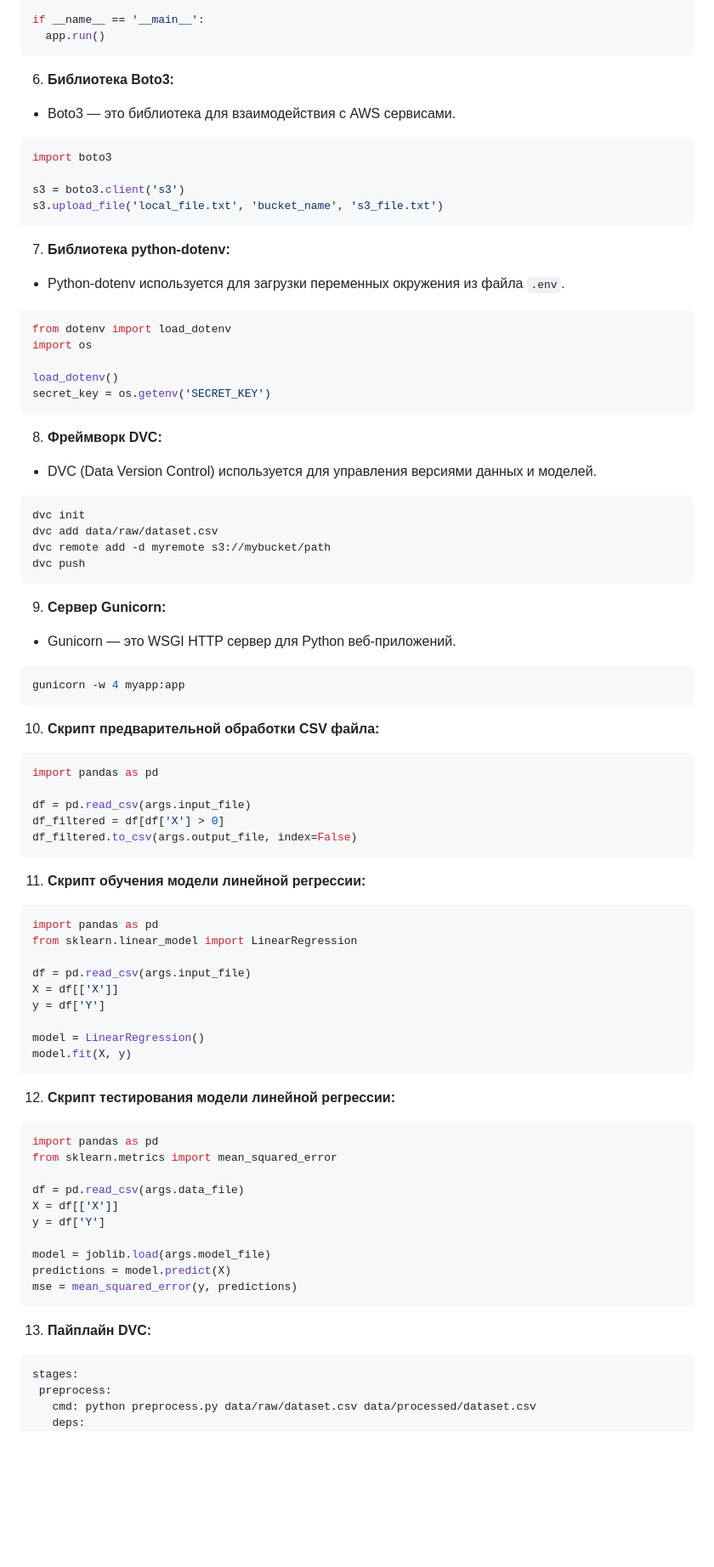
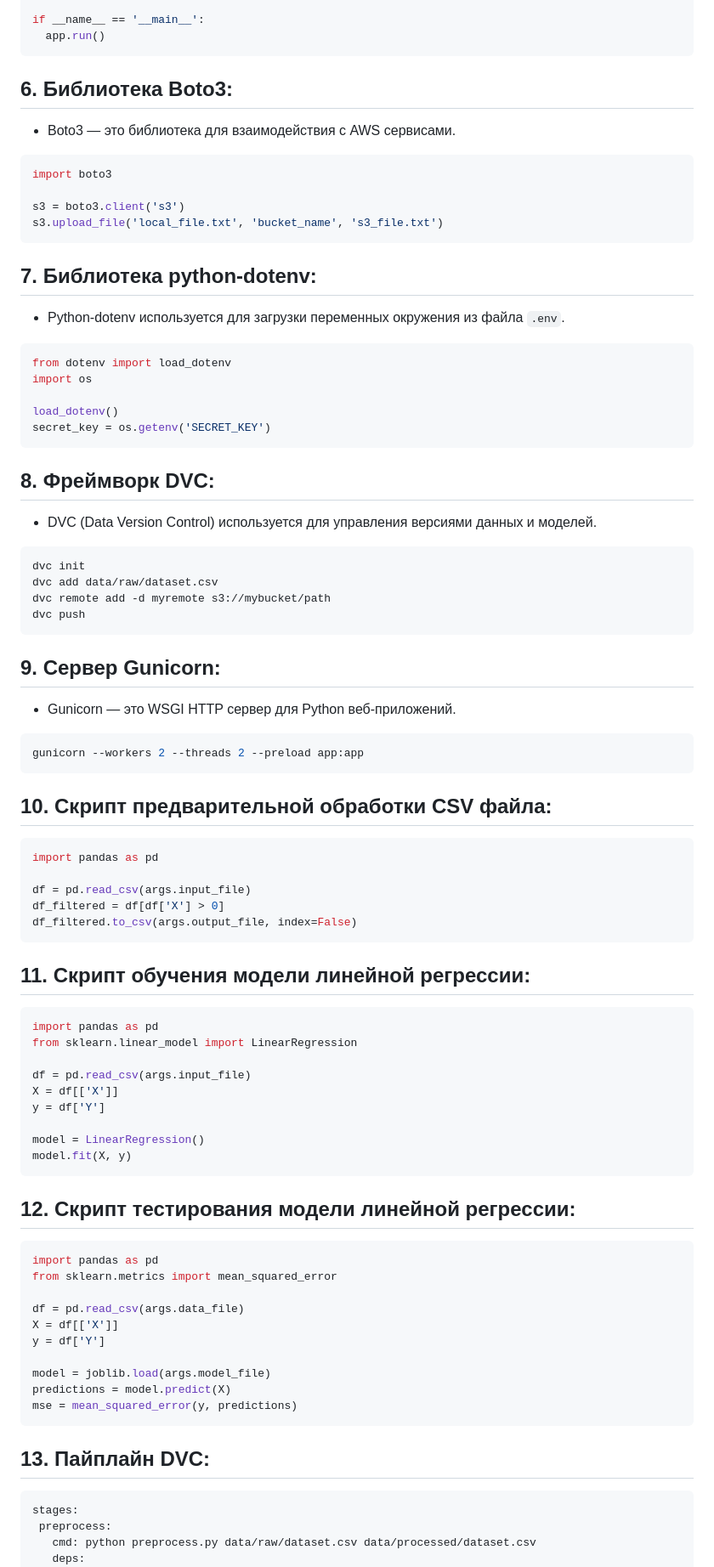
Before and after one commit to LeonidAlekseev/pabd24, a Markdown page: docs/practice.md, the part around one of its changes. Shown at 85% size. Drawn GitHub-style; blank space fills up the shorter version.

````diff
--- a/docs/practice.md
+++ b/docs/practice.md
@@ -120,7 +120,7 @@
     app.run()
   ```
 
-6. **Библиотека Boto3:**
+## 6. **Библиотека Boto3:**
   - Boto3 — это библиотека для взаимодействия с AWS сервисами.
   ```python
   import boto3
@@ -129,7 +129,7 @@
   s3.upload_file('local_file.txt', 'bucket_name', 's3_file.txt')
   ```
 
-7. **Библиотека python-dotenv:**
+## 7. **Библиотека python-dotenv:**
   - Python-dotenv используется для загрузки переменных окружения из файла `.env`.
   ```python
   from dotenv import load_dotenv
@@ -139,7 +139,7 @@
   secret_key = os.getenv('SECRET_KEY')
   ```
 
-8. **Фреймворк DVC:**
+## 8. **Фреймворк DVC:**
   - DVC (Data Version Control) используется для управления версиями данных и моделей.
   ```bash
   dvc init
@@ -148,13 +148,13 @@
   dvc push
   ```
 
-9. **Сервер Gunicorn:**
+## 9. **Сервер Gunicorn:**
   - Gunicorn — это WSGI HTTP сервер для Python веб-приложений.
   ```bash
-  gunicorn -w 4 myapp:app
+  gunicorn --workers 2 --threads 2 --preload app:app
   ```
 
-10. **Скрипт предварительной обработки CSV файла:**
+## 10. **Скрипт предварительной обработки CSV файла:**
    ```python
    import pandas as pd
 
@@ -163,7 +163,7 @@
    df_filtered.to_csv(args.output_file, index=False)
    ```
 
-11. **Скрипт обучения модели линейной регрессии:**
+## 11. **Скрипт обучения модели линейной регрессии:**
    ```python
    import pandas as pd
    from sklearn.linear_model import LinearRegression
@@ -176,7 +176,7 @@
    model.fit(X, y)
    ```
 
-12. **Скрипт тестирования модели линейной регрессии:**
+## 12. **Скрипт тестирования модели линейной регрессии:**
    ```python
    import pandas as pd
    from sklearn.metrics import mean_squared_error
@@ -190,7 +190,7 @@
    mse = mean_squared_error(y, predictions)
    ```
 
-13. **Пайплайн DVC:**
+## 13. **Пайплайн DVC:**
    ```yaml
    stages:
     preprocess:
````
Also changed, not shown: other parts of docs/practice.md (+7 -7 lines).
